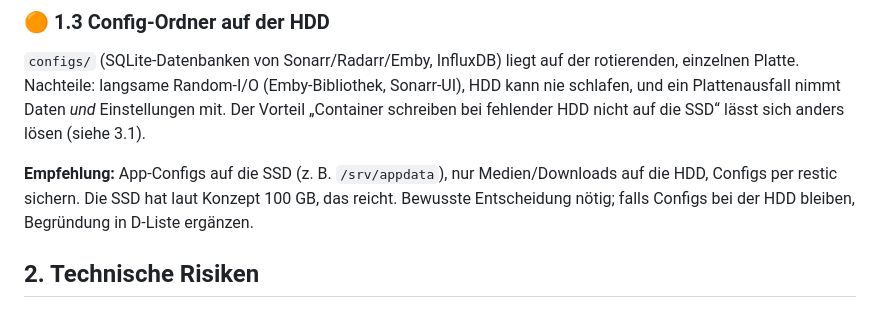
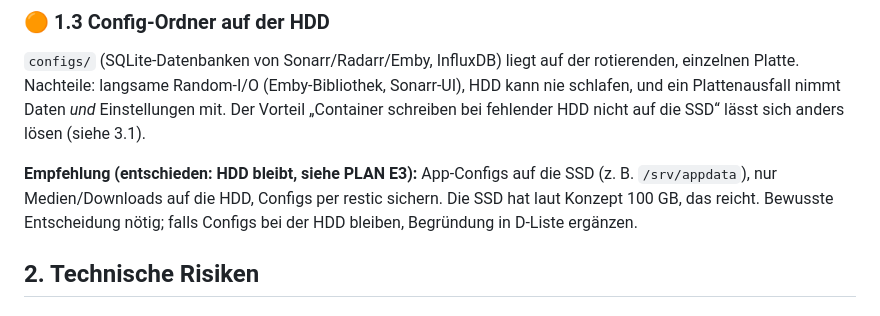
Before and after one commit to D-A-W-N/homeserver, a Markdown page: docs/ANALYSE.md, the part around the change. GitHub-like rendering.

```diff
--- a/docs/ANALYSE.md
+++ b/docs/ANALYSE.md
@@ -27,7 +27,7 @@ Ich empfehle die erste Variante; dann ist Dockge ein Komfort-Frontend und die Be
 ### 🟠 1.3 Config-Ordner auf der HDD
 `configs/` (SQLite-Datenbanken von Sonarr/Radarr/Emby, InfluxDB) liegt auf der rotierenden, einzelnen Platte. Nachteile: langsame Random-I/O (Emby-Bibliothek, Sonarr-UI), HDD kann nie schlafen, und ein Plattenausfall nimmt Daten *und* Einstellungen mit. Der Vorteil „Container schreiben bei fehlender HDD nicht auf die SSD“ lässt sich anders lösen (siehe 3.1).
 
-**Empfehlung:** App-Configs auf die SSD (z. B. `/srv/appdata`), nur Medien/Downloads auf die HDD, Configs per restic sichern. Die SSD hat laut Konzept 100 GB, das reicht. Bewusste Entscheidung nötig; falls Configs bei der HDD bleiben, Begründung in D-Liste ergänzen.
+**Empfehlung (entschieden: HDD bleibt, siehe PLAN E3):** App-Configs auf die SSD (z. B. `/srv/appdata`), nur Medien/Downloads auf die HDD, Configs per restic sichern. Die SSD hat laut Konzept 100 GB, das reicht. Bewusste Entscheidung nötig; falls Configs bei der HDD bleiben, Begründung in D-Liste ergänzen.
 
 ## 2. Technische Risiken
 
```
Also changed, not shown: docs/KONZEPT.md (+1 -0 lines), docs/PLAN.md (+17 -17 lines).
